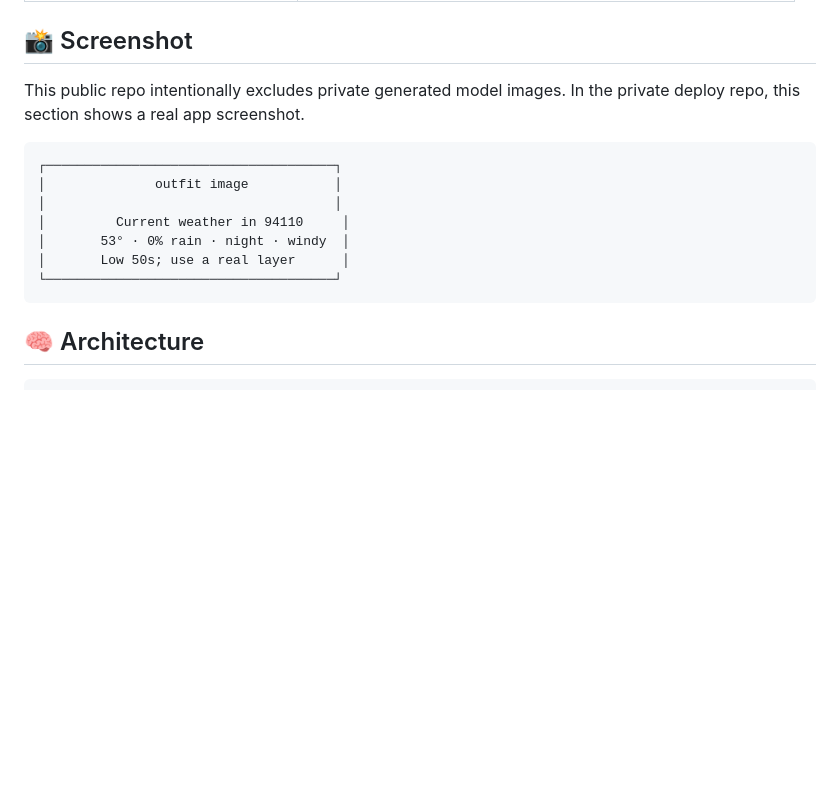
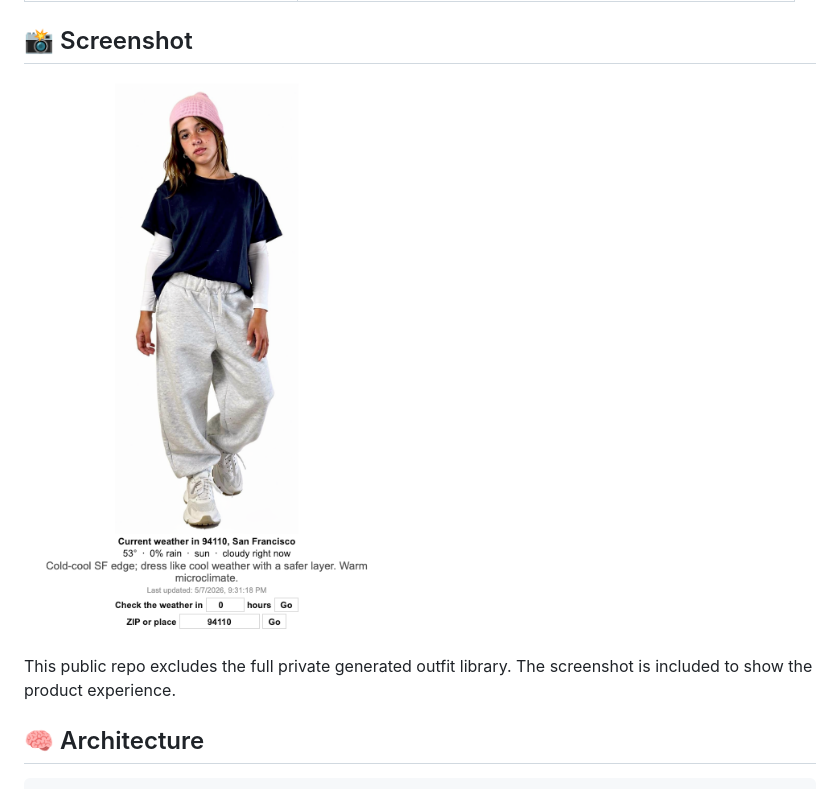
Before and after one commit to rxdt/comfyday-public, a Markdown page: README.md, the part around the change. GitHub-like rendering; pictures changed too: docs/app-screenshot.png (added); blank space fills up the shorter version.

Commit message:
Add public app screenshot

````diff
--- a/README.md
+++ b/README.md
@@ -32,17 +32,9 @@ static FLUX image
 
 ## 📸 Screenshot
 
-This public repo intentionally excludes private generated model images. In the private deploy repo, this section shows a real app screenshot.
+![Comfyday app screenshot](docs/app-screenshot.png)
 
-```text
-┌─────────────────────────────────────┐
-│              outfit image           │
-│                                     │
-│         Current weather in 94110     │
-│       53° · 0% rain · night · windy  │
-│       Low 50s; use a real layer      │
-└─────────────────────────────────────┘
-```
+This public repo excludes the full private generated outfit library. The screenshot is included to show the product experience.
 
 ## 🧠 Architecture
 
````
